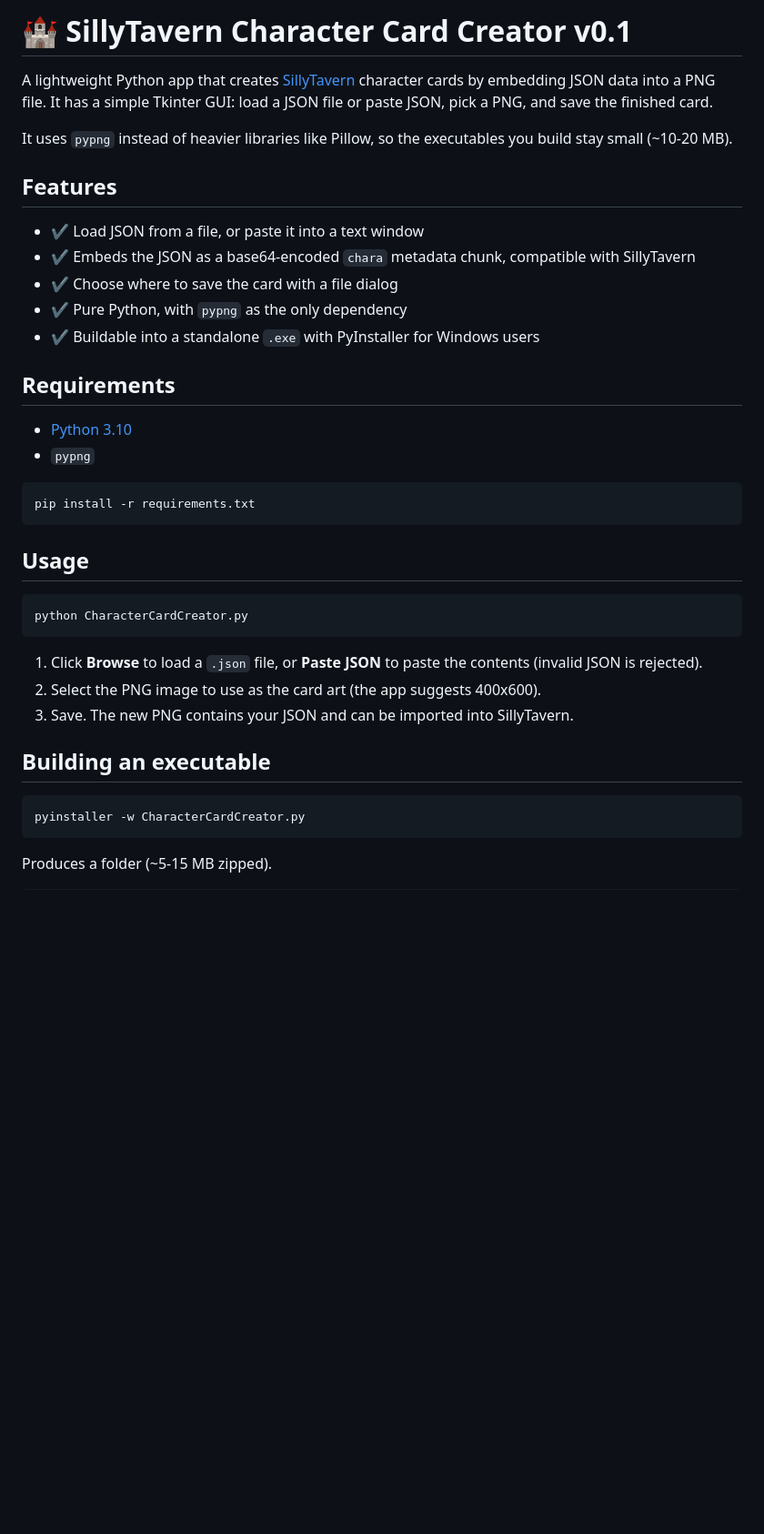
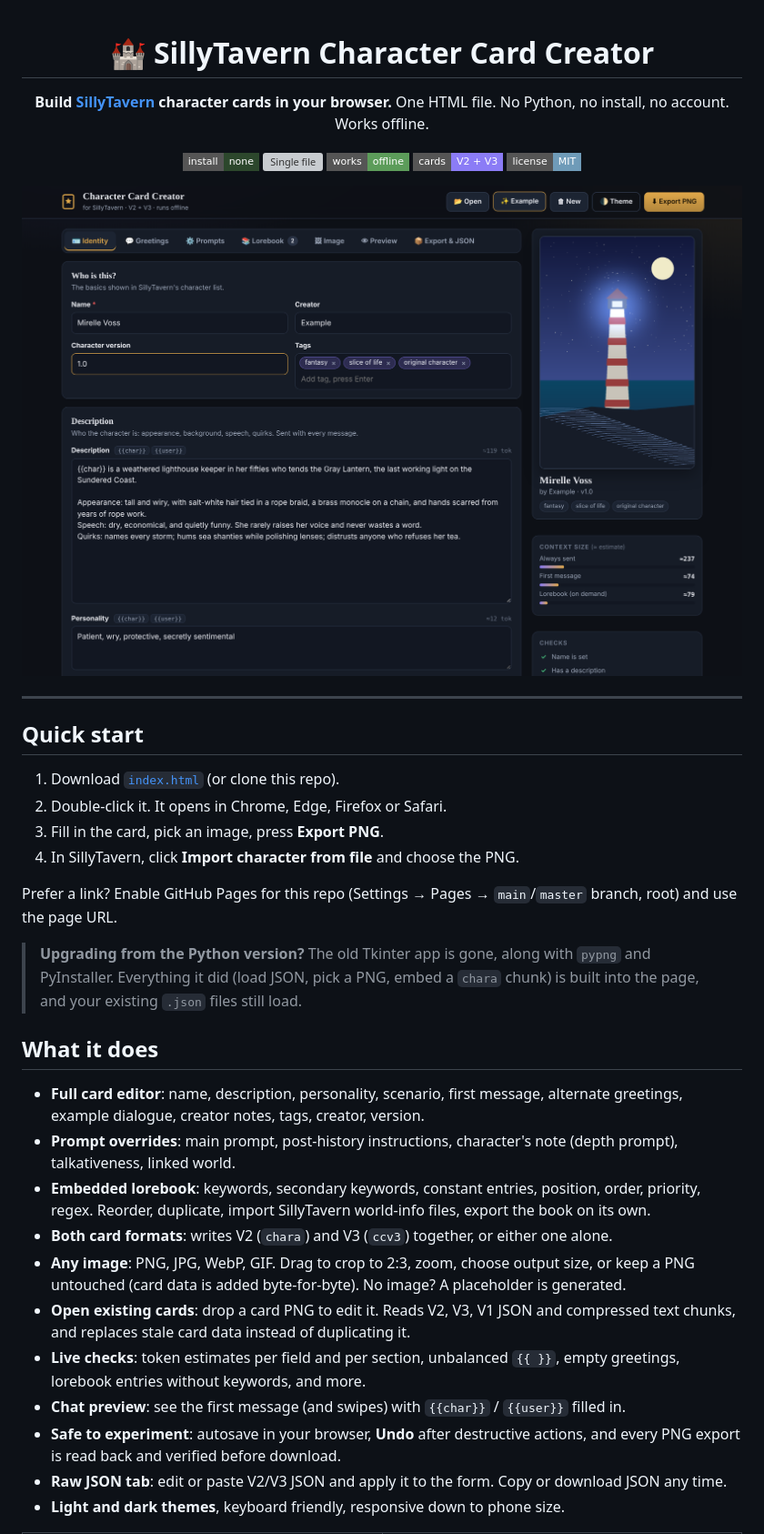
Before and after one commit to Capslock-Numlock/SillyTavern-CharacterCardCreator, a Markdown page: README.md, the part around one of its changes. Shown at 91% size. GitHub-like rendering; pictures changed too: docs/editor.png (added); badges without logos; blank space fills up the shorter version; grey boxes are pictures that could not be loaded.

````diff
--- a/README.md
+++ b/README.md
@@ -1,40 +1,44 @@
-# 🏰 SillyTavern Character Card Creator v0.1
+<div align="center">
 
-A lightweight Python app that creates [SillyTavern](https://github.com/SillyTavern/SillyTavern) character cards by embedding JSON data into a PNG file. It has a simple Tkinter GUI: load a JSON file or paste JSON, pick a PNG, and save the finished card.
+# 🏰 SillyTavern Character Card Creator
 
-It uses `pypng` instead of heavier libraries like Pillow, so the executables you build stay small (~10-20 MB).
+**Build [SillyTavern](https://github.com/SillyTavern/SillyTavern) character cards in your browser.**
+One HTML file. No Python, no install, no account. Works offline.
 
-## Features
+![No install](https://img.shields.io/badge/install-none-2c472c?style=flat-square)
+![Single file](https://img.shields.io/badge/single%20file-HTML%2FCSS%2FJS-e0a84b?style=flat-square)
+![Offline](https://img.shields.io/badge/works-offline-5c9c5a?style=flat-square)
+![Card spec](https://img.shields.io/badge/cards-V2%20%2B%20V3-8b7cf6?style=flat-square)
+![License: MIT](https://img.shields.io/badge/license-MIT-6f9bb8?style=flat-square)
 
-- ✔️ Load JSON from a file, or paste it into a text window
-- ✔️ Embeds the JSON as a base64-encoded `chara` metadata chunk, compatible with SillyTavern
-- ✔️ Choose where to save the card with a file dialog
-- ✔️ Pure Python, with `pypng` as the only dependency
-- ✔️ Buildable into a standalone `.exe` with PyInstaller for Windows users
+<img src="docs/editor.png" alt="The card editor" width="900">
 
-## Requirements
+</div>
 
-- [Python 3.10](https://www.python.org/downloads/release/python-31011/)
-- `pypng`
+---
 
-```
-pip install -r requirements.txt
-```
+## Quick start
 
-## Usage
+1. Download [`index.html`](index.html) (or clone this repo).
+2. Double-click it. It opens in Chrome, Edge, Firefox or Safari.
+3. Fill in the card, pick an image, press **Export PNG**.
+4. In SillyTavern, click **Import character from file** and choose the PNG.
 
-```
-python CharacterCardCreator.py
-```
+Prefer a link? Enable GitHub Pages for this repo (Settings → Pages → `main`/`master` branch, root) and use the page URL.
 
-1. Click **Browse** to load a `.json` file, or **Paste JSON** to paste the contents (invalid JSON is rejected).
-2. Select the PNG image to use as the card art (the app suggests 400x600).
-3. Save. The new PNG contains your JSON and can be imported into SillyTavern.
+> **Upgrading from the Python version?** The old Tkinter app is gone, along with `pypng` and PyInstaller. Everything it did (load JSON, pick a PNG, embed a `chara` chunk) is built into the page, and your existing `.json` files still load.
 
-## Building an executable
+## What it does
 
-```
-pyinstaller -w CharacterCardCreator.py
-```
-Produces a folder (~5-15 MB zipped).
+- **Full card editor**: name, description, personality, scenario, first message, alternate greetings, example dialogue, creator notes, tags, creator, version.
+- **Prompt overrides**: main prompt, post-history instructions, character's note (depth prompt), talkativeness, linked world.
+- **Embedded lorebook**: keywords, secondary keywords, constant entries, position, order, priority, regex. Reorder, duplicate, import SillyTavern world-info files, export the book on its own.
+- **Both card formats**: writes V2 (`chara`) and V3 (`ccv3`) together, or either one alone.
+- **Any image**: PNG, JPG, WebP, GIF. Drag to crop to 2:3, zoom, choose output size, or keep a PNG untouched (card data is added byte-for-byte). No image? A placeholder is generated.
+- **Open existing cards**: drop a card PNG to edit it. Reads V2, V3, V1 JSON and compressed text chunks, and replaces stale card data instead of duplicating it.
+- **Live checks**: token estimates per field and per section, unbalanced `{{ }}`, empty greetings, lorebook entries without keywords, and more.
+- **Chat preview**: see the first message (and swipes) with `{{char}}` / `{{user}}` filled in.
+- **Safe to experiment**: autosave in your browser, **Undo** after destructive actions, and every PNG export is read back and verified before download.
+- **Raw JSON tab**: edit or paste V2/V3 JSON and apply it to the form. Copy or download JSON any time.
+- **Light and dark themes**, keyboard friendly, responsive down to phone size.
 
````
Also changed, not shown: other parts of README.md (+32 -4 lines), docs/lorebook.png (added), docs/preview.png (added), 5 other files.
